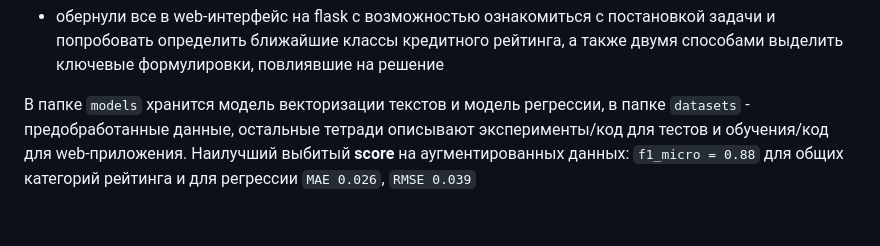
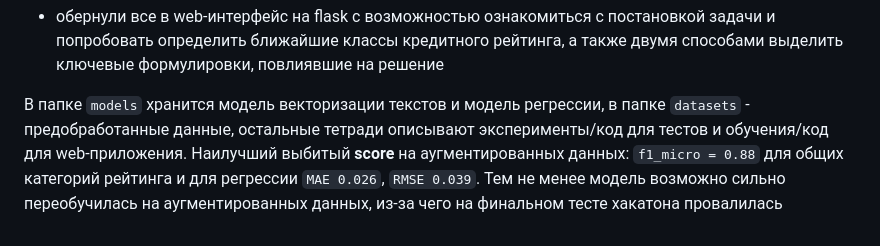
Before and after one commit to ssenichev/hacks-ai-BBBB, a Markdown page: README.md, the part around the change printed below. GitHub-like rendering.

```diff
--- a/README.md
+++ b/README.md
@@ -58,4 +58,4 @@ ___
 - обернули все в web-интерфейс на flask с возможностью ознакомиться с постановкой задачи и попробовать определить ближайшие классы кредитного рейтинга, а также двумя способами выделить ключевые формулировки, повлиявшие на решение
 
 
-В папке `models` хранится модель векторизации текстов и модель регрессии, в папке `datasets` - предобработанные данные, остальные тетради описывают эксперименты/код для тестов и обучения/код для web-приложения. Наилучший выбитый **score** на аугментированных данных: `f1_micro = 0.88` для общих категорий рейтинга и для регрессии `MAE 0.026`, `RMSE 0.039`
+В папке `models` хранится модель векторизации текстов и модель регрессии, в папке `datasets` - предобработанные данные, остальные тетради описывают эксперименты/код для тестов и обучения/код для web-приложения. Наилучший выбитый **score** на аугментированных данных: `f1_micro = 0.88` для общих категорий рейтинга и для регрессии `MAE 0.026`, `RMSE 0.039`. Тем не менее модель возможно сильно переобучилась на аугментированных данных, из-за чего на финальном тесте хакатона провалилась
```
Also changed, not shown: other parts of README.md (+1 -1 lines).
